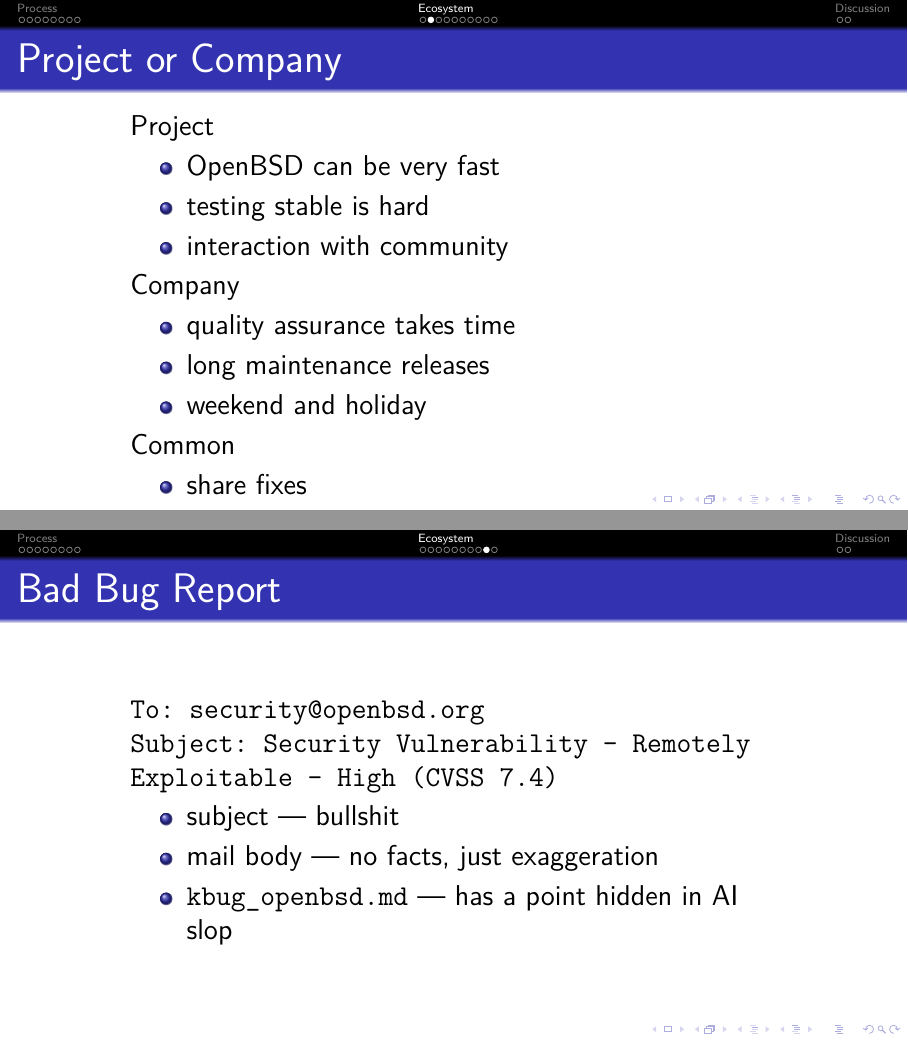
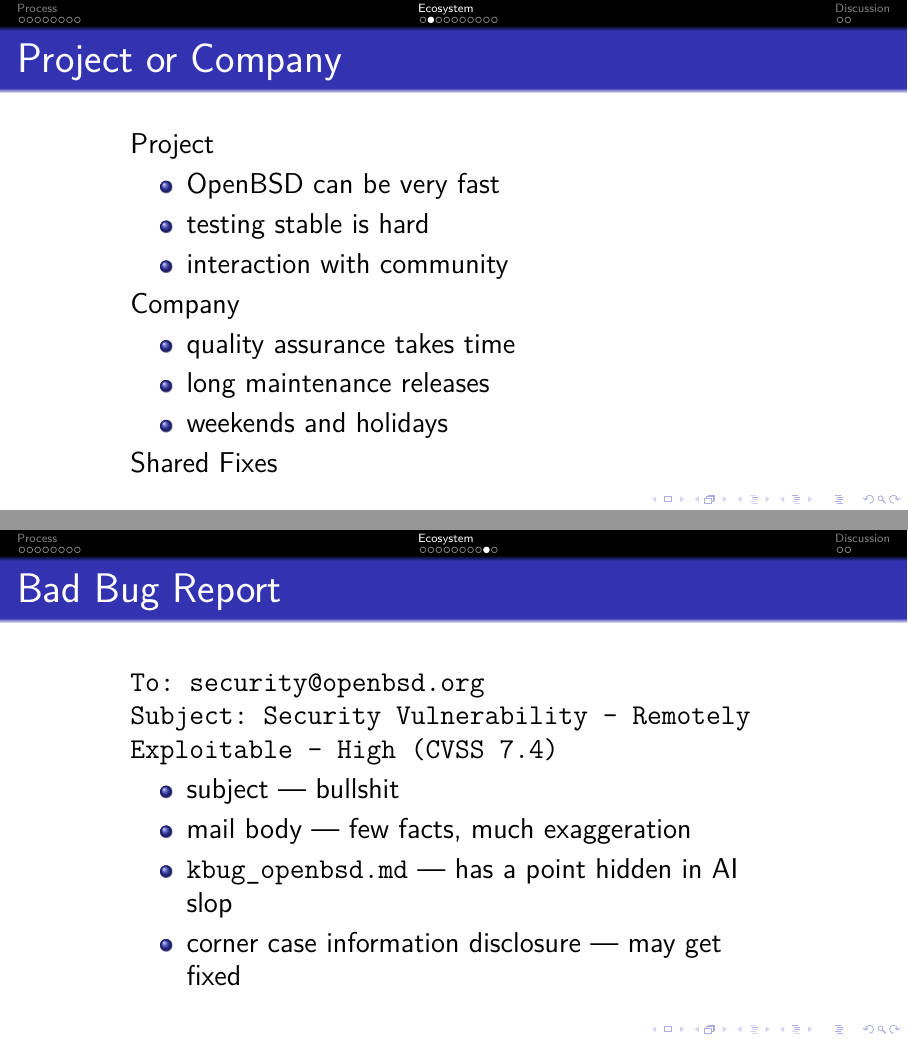
Before and after one commit to bluhm/talk-errata, LaTeX slides (errata-slides.tex): pages 12 and 19 of 22, joined at a grey line. Compiled offline with pdfLaTeX.

Commit message:
Better wording.

```diff
--- a/errata-slides.tex
+++ b/errata-slides.tex
@@ -165,12 +165,9 @@
 \begin{itemize}
 \item quality assurance takes time
 \item long maintenance releases
-\item weekend and holiday
+\item weekends and holidays
 \end{itemize}
-Common
-\begin{itemize}
-\item share fixes
-\end{itemize}
+Shared Fixes
 \end{frame}
 
 \subsection{CVE Inflation}
@@ -256,8 +253,9 @@
     Security Vulnerability - Remotely Exploitable - High (CVSS 7.4)}
 \begin{itemize}
 \item subject --- bullshit
-\item mail body --- no facts, just exaggeration
+\item mail body --- few facts, much exaggeration
 \item \texttt{kbug\_openbsd.md} --- has a point hidden in AI slop
+\item corner case information disclosure --- may get fixed
 \end{itemize}
 \end{frame}
 
```
Also changed, not shown: errata-slides.tex (2 more changed lines).
